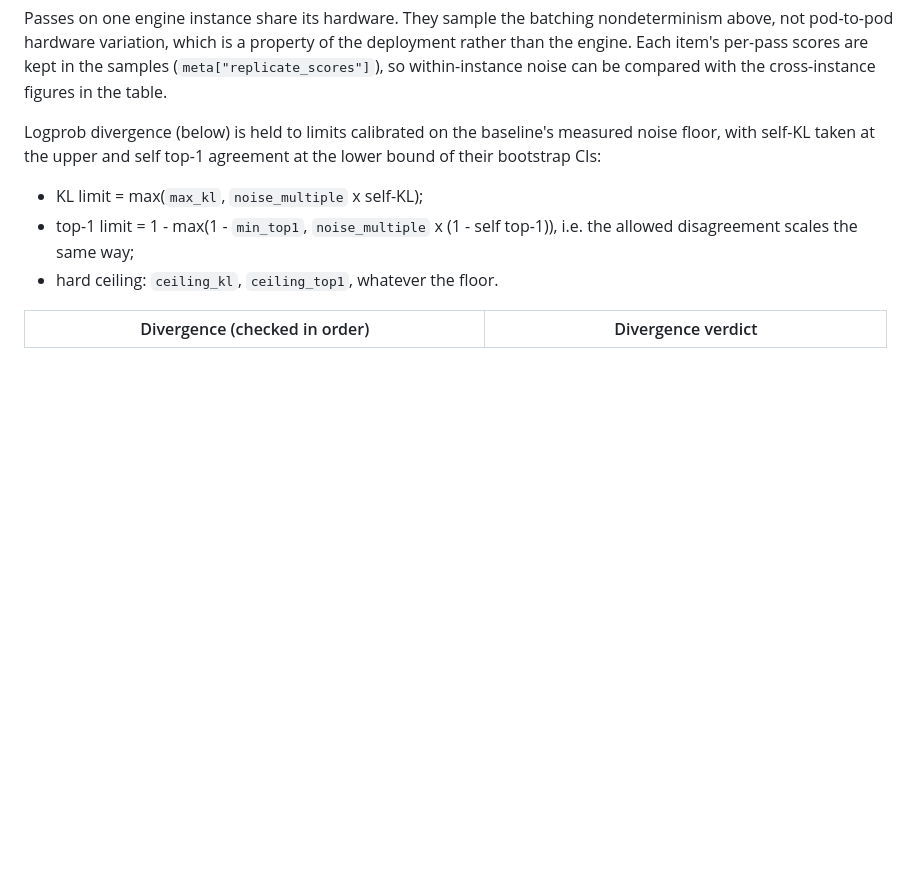
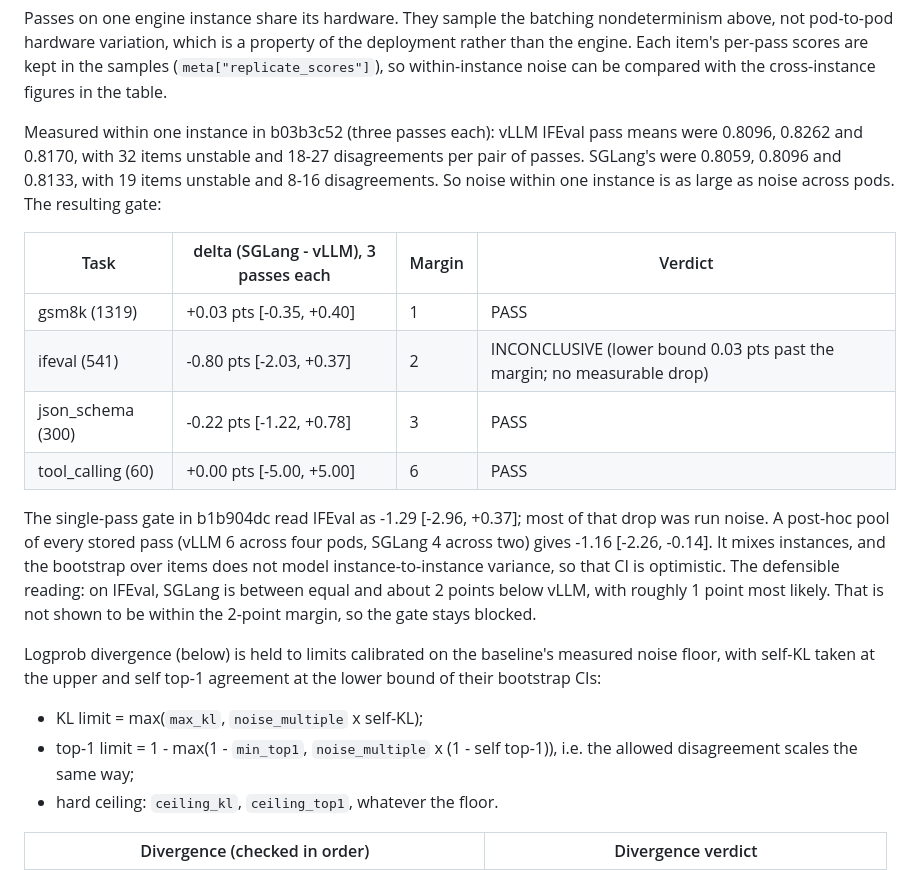
Before and after one commit to arulster17/loom, a Markdown page: docs/quality-gate.md, the part around the change. GitHub-like rendering; blank space fills up the shorter version.

Commit message:
Docs: the replicated 8B quality gate and its measured noise
b03b3c52 ran Qwen3-8B's quality suite three times per engine. Within one
instance, vLLM's IFEval pass means spread 0.8096-0.8262 (32 unstable
items), SGLang's 0.8059-0.8133 (19). The gate: gsm8k, json_schema
(n=300) and tool_calling PASS. IFEval is -0.80 pts [-2.03, +0.37],
INCONCLUSIVE by 0.03 pts with no measurable drop. A post-hoc pool of all
stored passes reads -1.16 [-2.26, -0.14] and is reported as a
sensitivity check, not a verdict.

Co-Authored-By: Claude Opus 5.5 (1M context) <noreply@anthropic.com>
Claude-Session: https://claude.ai/code/session_019tTAKrK9DnVUrtRyVy29K1

```diff
--- a/docs/quality-gate.md
+++ b/docs/quality-gate.md
@@ -112,6 +112,27 @@ above, not pod-to-pod hardware variation, which is a property of the deployment
 than the engine. Each item's per-pass scores are kept in the samples
 (`meta["replicate_scores"]`), so within-instance noise can be compared with the
 cross-instance figures in the table.
+
+Measured within one instance in b03b3c52 (three passes each): vLLM IFEval pass means were
+0.8096, 0.8262 and 0.8170, with 32 items unstable and 18-27 disagreements per pair of
+passes. SGLang's were 0.8059, 0.8096 and 0.8133, with 19 items unstable and 8-16
+disagreements. So noise within one instance is as large as noise across pods. The
+resulting gate:
+
+| Task | delta (SGLang - vLLM), 3 passes each | Margin | Verdict |
+|---|---|---|---|
+| gsm8k (1319) | +0.03 pts [-0.35, +0.40] | 1 | PASS |
+| ifeval (541) | -0.80 pts [-2.03, +0.37] | 2 | INCONCLUSIVE (lower bound 0.03 pts past the margin; no measurable drop) |
+| json_schema (300) | -0.22 pts [-1.22, +0.78] | 3 | PASS |
+| tool_calling (60) | +0.00 pts [-5.00, +5.00] | 6 | PASS |
+
+The single-pass gate in b1b904dc read IFEval as -1.29 [-2.96, +0.37]; most of that drop
+was run noise. A post-hoc pool of every stored pass (vLLM 6 across four pods, SGLang 4
+across two) gives -1.16 [-2.26, -0.14]. It mixes instances, and the bootstrap over items
+does not model instance-to-instance variance, so that CI is optimistic. The defensible
+reading: on IFEval, SGLang is between equal and about 2 points below vLLM, with roughly 1
+point most likely. That is not shown to be within the 2-point margin, so the gate stays
+blocked.
 
 Logprob divergence (below) is held to limits calibrated on the baseline's measured noise
 floor, with self-KL taken at the upper and self top-1 agreement at the lower bound of
```
